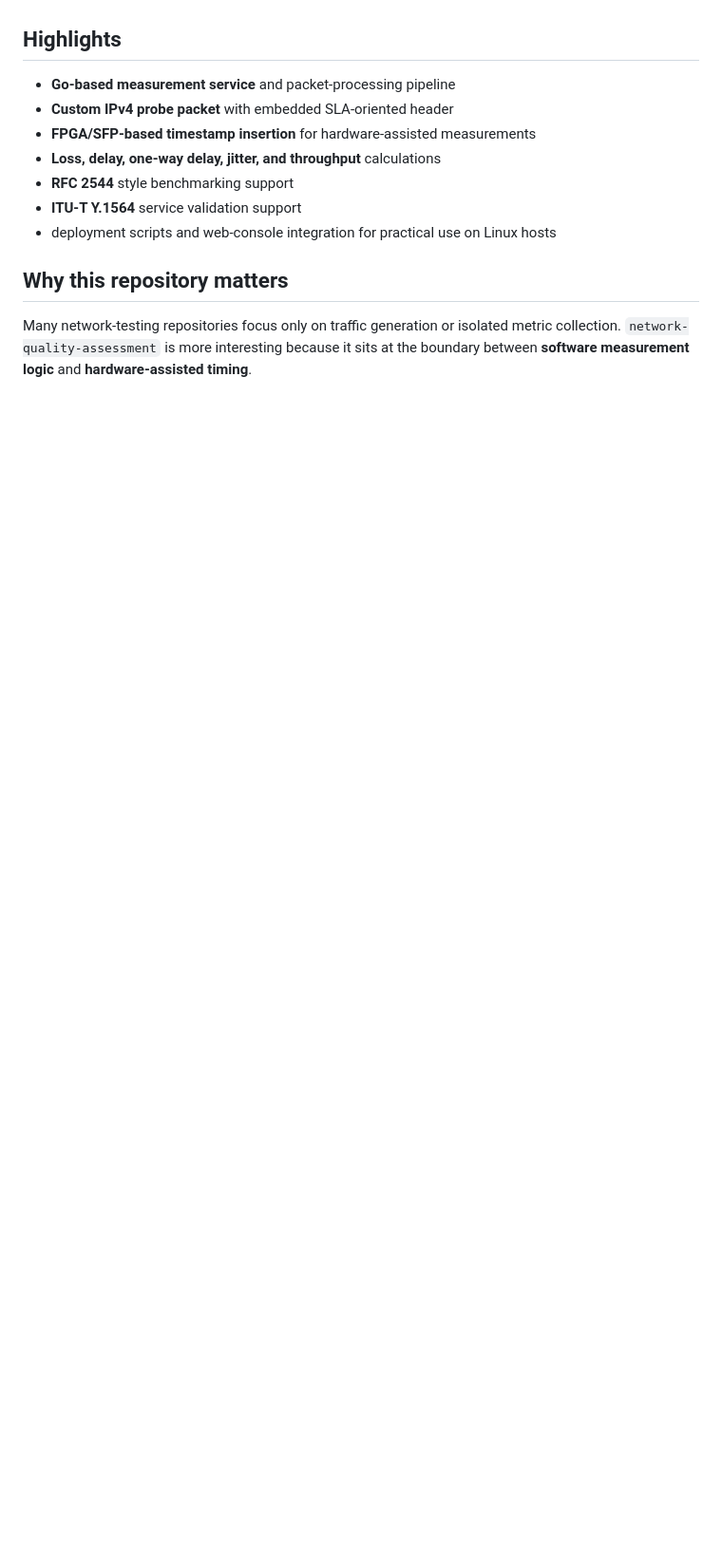
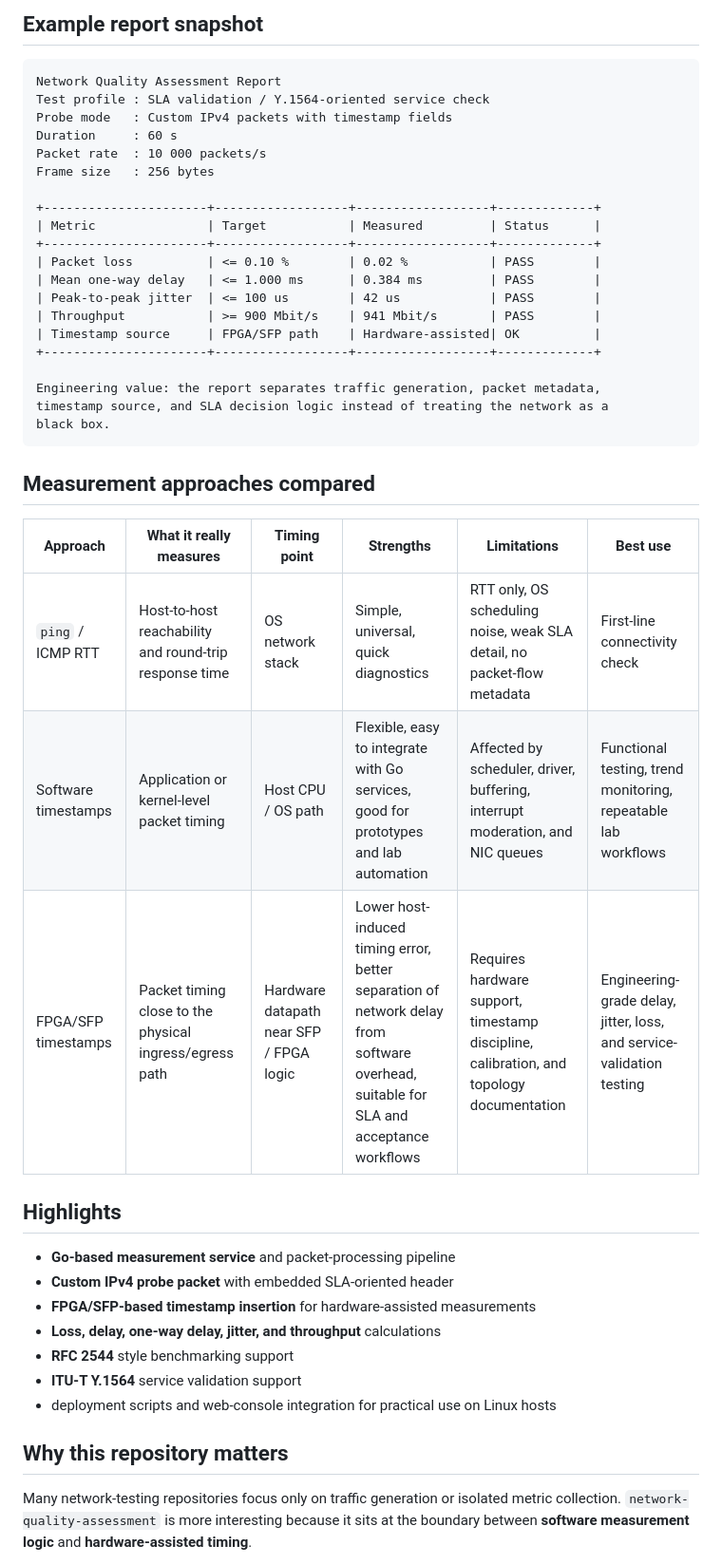
Before and after one commit to Lay007/network-quality-assessment, a Markdown page: README.md, the part around one of its changes. Shown at 95% size. Rendered like a GitHub page; blank space fills up the shorter version.

Commit message:
Improve README with architecture, packet flow and comparison table

````diff
--- a/README.md
+++ b/README.md
@@ -10,3 +73,35 @@ The repository is centered around real measurement tasks rather than synthetic b
+## Example report snapshot
+
+```text
+Network Quality Assessment Report
+Test profile : SLA validation / Y.1564-oriented service check
+Probe mode   : Custom IPv4 packets with timestamp fields
+Duration     : 60 s
+Packet rate  : 10 000 packets/s
+Frame size   : 256 bytes
+
++----------------------+------------------+------------------+-------------+
+| Metric               | Target           | Measured         | Status      |
++----------------------+------------------+------------------+-------------+
+| Packet loss          | <= 0.10 %        | 0.02 %           | PASS        |
+| Mean one-way delay   | <= 1.000 ms      | 0.384 ms         | PASS        |
+| Peak-to-peak jitter  | <= 100 us        | 42 us            | PASS        |
+| Throughput           | >= 900 Mbit/s    | 941 Mbit/s       | PASS        |
+| Timestamp source     | FPGA/SFP path    | Hardware-assisted| OK          |
++----------------------+------------------+------------------+-------------+
+
+Engineering value: the report separates traffic generation, packet metadata,
+timestamp source, and SLA decision logic instead of treating the network as a
+black box.
+```
+
+## Measurement approaches compared
+
+| Approach | What it really measures | Timing point | Strengths | Limitations | Best use |
+|---|---|---|---|---|---|
+| `ping` / ICMP RTT | Host-to-host reachability and round-trip response time | OS network stack | Simple, universal, quick diagnostics | RTT only, OS scheduling noise, weak SLA detail, no packet-flow metadata | First-line connectivity check |
+| Software timestamps | Application or kernel-level packet timing | Host CPU / OS path | Flexible, easy to integrate with Go services, good for prototypes and lab automation | Affected by scheduler, driver, buffering, interrupt moderation, and NIC queues | Functional testing, trend monitoring, repeatable lab workflows |
+| FPGA/SFP timestamps | Packet timing close to the physical ingress/egress path | Hardware datapath near SFP / FPGA logic | Lower host-induced timing error, better separation of network delay from software overhead, suitable for SLA and acceptance workflows | Requires hardware support, timestamp discipline, calibration, and topology documentation | Engineering-grade delay, jitter, loss, and service-validation testing |
 
 ## Highlights
 
````
Also changed, not shown: other parts of README.md (+63 -0 lines).
